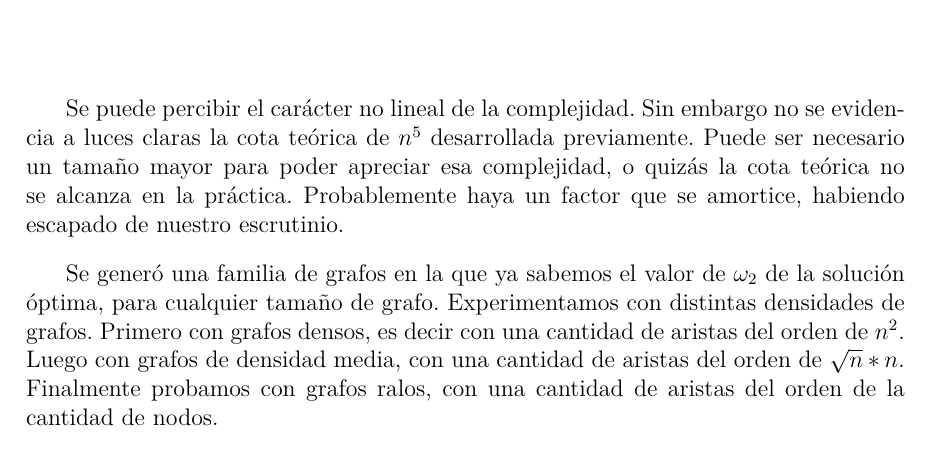
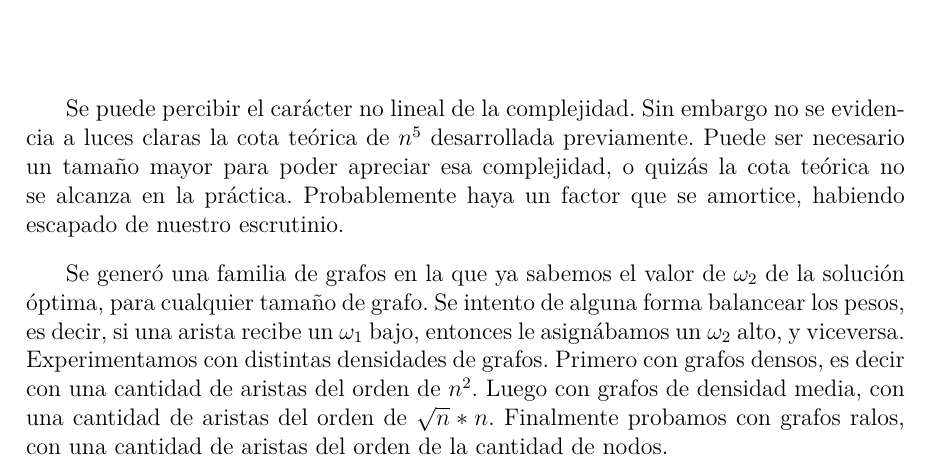
Before and after one commit to lbarrios/algo3_tp3, a LaTeX document (tp3/informe/informe.tex, which reads tp3/informe/local/local.tex): part of page 23 of 31, cut so that both start at the same text. Compiled offline with pdfLaTeX.

Commit message:
una cosita

```diff
--- a/tp3/informe/local/local.tex
+++ b/tp3/informe/local/local.tex
@@ -192,9 +192,10 @@ Se puede percibir el carácter no lineal de la complejidad. Sin embargo no se ev
 previamente. Puede ser necesario un tamaño mayor para poder apreciar esa complejidad, o quizás la cota teórica no se alcanza en la práctica.
 Probablemente haya un factor que se amortice, habiendo escapado de nuestro escrutinio.
 
-Se generó una familia de grafos en la que ya sabemos el valor de $\omega_2$ de la solución óptima, para cualquier tamaño de grafo. Experimentamos
-con distintas densidades de grafos. Primero con grafos densos, es decir con una cantidad de aristas del orden de $n^2$. Luego con grafos
-de densidad media, con una cantidad de aristas del orden de $\sqrt{n}*n$. Finalmente probamos con grafos ralos, con una cantidad de aristas
+Se generó una familia de grafos en la que ya sabemos el valor de $\omega_2$ de la solución óptima, para cualquier tamaño de grafo. Se intento
+de alguna forma balancear los pesos, es decir, si una arista recibe un $\omega_1$ bajo, entonces le asignábamos un $\omega_2$ alto, y viceversa.
+Experimentamos con distintas densidades de grafos. Primero con grafos densos, es decir con una cantidad de aristas del orden de $n^2$. Luego con
+grafos de densidad media, con una cantidad de aristas del orden de $\sqrt{n}*n$. Finalmente probamos con grafos ralos, con una cantidad de aristas
 del orden de la cantidad de nodos.
 
 \begin{figure}[H]
```
